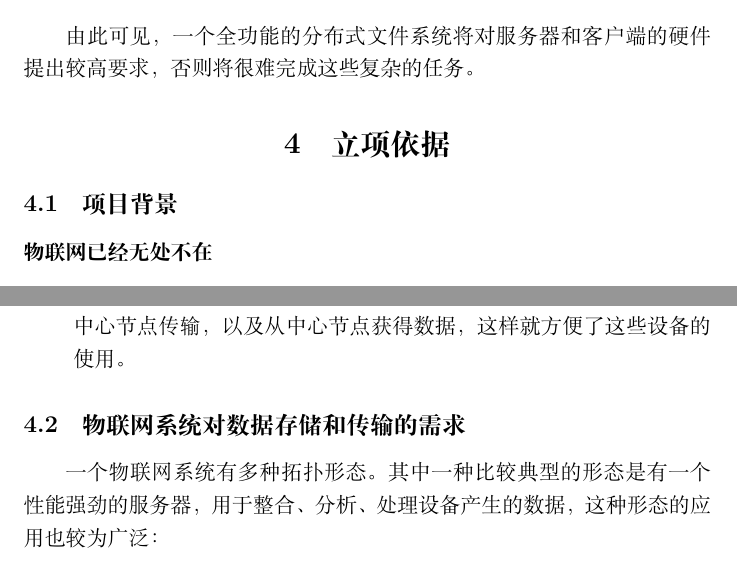
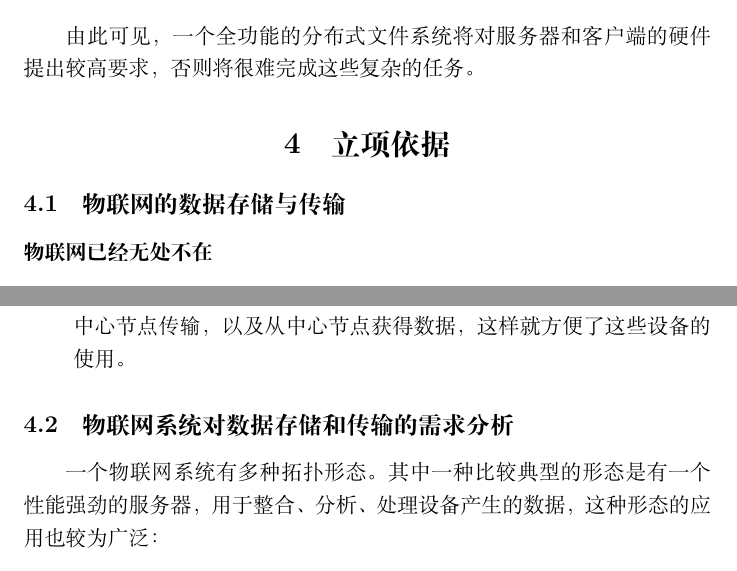
Before and after one commit to OSH-2018/X-satu, a LaTeX document (Documentation/reports/research/research_report.tex): two parts of pages 8 and 10 of 40, joined at a grey line, cut so that both start at the same text. Compiled offline with XeLaTeX.

Commit message:
doc: update

```diff
--- a/Documentation/reports/research/research_report.tex
+++ b/Documentation/reports/research/research_report.tex
@@ -142,7 +142,7 @@
 很难完成这些复杂的任务。
 
 \section{立项依据}
-\subsection{项目背景}
+\subsection{物联网的数据存储与传输}
 \paragraph{物联网已经无处不在}
 \begin{enumerate}
 	\item 刷卡机
@@ -176,7 +176,7 @@
 	\item 对于大多数嵌入式设备，它们没有文件系统，存取是在设备中以地址访问的形式，因此扩展性等很差，可能原先使用一块特定的存储卡，当这块存储卡坏掉了之后，更换新的存储卡但设备并不识别，就导致嵌入式设备的代码需要更改；
 	\item 这些物联网设备的文件系统需要网络连接来传输数据，因此使用可以带中心节点的分布式文件系统通信，这样它们的数据可以通过网络向中心节点传输，以及从中心节点获得数据，这样就方便了这些设备的使用。
 \end{itemize}
-\subsection{物联网系统对数据存储和传输的需求}
+\subsection{物联网系统对数据存储和传输的需求分析}
 
 一个物联网系统有多种拓扑形态。其中一种比较典型的形态是有一个性能强劲的服务器，用
 于整合、分析、处理设备产生的数据，这种形态的应用也较为广泛：
```
Also changed, not shown: Documentation/reports/research/research_report.pdf.
